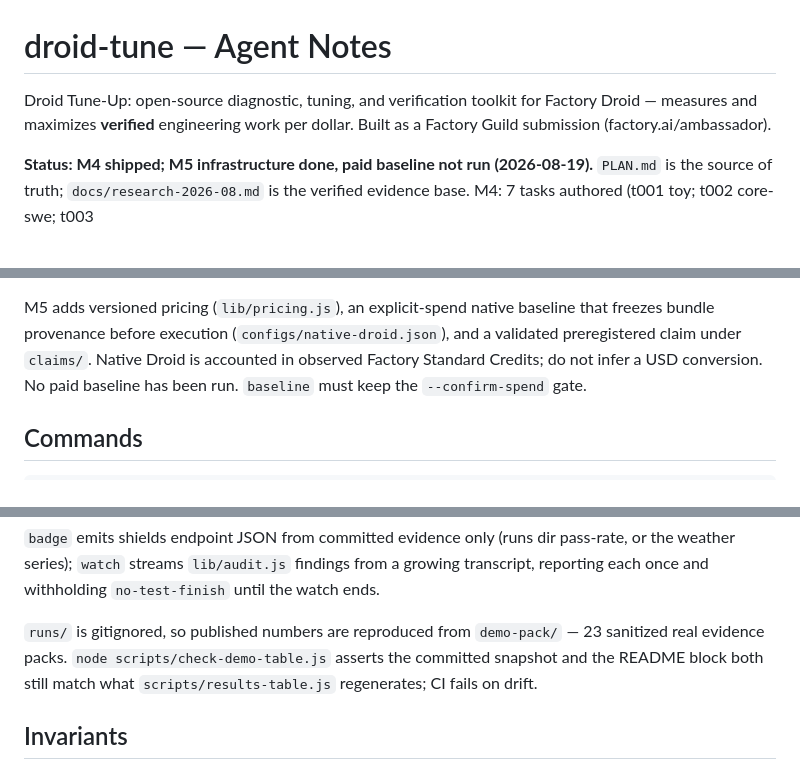
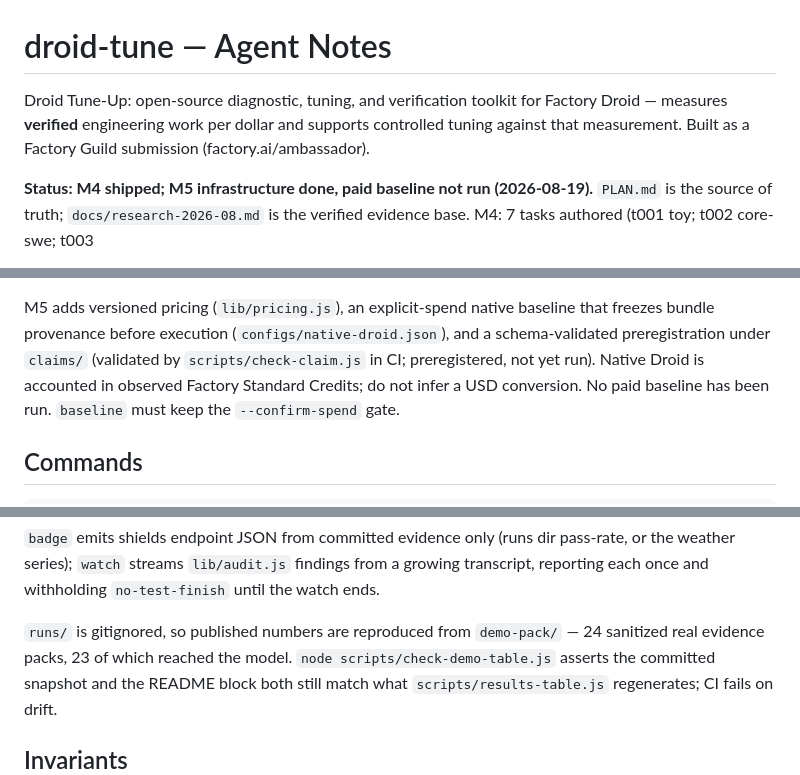
Before and after one commit to sainzs/droid-tune, a Markdown page: AGENTS.md, 3 parts joined by grey strips. Rendered like a GitHub page.

```diff
--- a/AGENTS.md
+++ b/AGENTS.md
@@ -1,8 +1,8 @@
 # droid-tune — Agent Notes
 
 Droid Tune-Up: open-source diagnostic, tuning, and verification toolkit for
-Factory Droid — measures and maximizes **verified** engineering work per
-dollar. Built as a Factory Guild submission (factory.ai/ambassador).
+Factory Droid — measures **verified** engineering work per dollar and supports
+controlled tuning against that measurement. Built as a Factory Guild submission (factory.ai/ambassador).
 
 **Status: M4 shipped; M5 infrastructure done, paid baseline not run
 (2026-08-19).** `PLAN.md` is the source of truth; `docs/research-2026-08.md` is
@@ -25,7 +25,8 @@ Results: `docs/m4-flake-check-2026-08.md`; aggregate any run with
 
 M5 adds versioned pricing (`lib/pricing.js`), an explicit-spend native baseline
 that freezes bundle provenance before execution (`configs/native-droid.json`),
-and a validated preregistered claim under `claims/`. Native Droid is accounted
+and a schema-validated preregistration under `claims/` (validated by
+`scripts/check-claim.js` in CI; preregistered, not yet run). Native Droid is accounted
 in observed Factory Standard Credits; do not infer a USD conversion. No paid
 baseline has been run. `baseline` must keep the `--confirm-spend` gate.
 
@@ -105,7 +106,7 @@ a growing transcript, reporting each once and withholding `no-test-finish`
 until the watch ends.
 
 `runs/` is gitignored, so published numbers are reproduced from `demo-pack/` —
-23 sanitized real evidence packs. `node scripts/check-demo-table.js` asserts
+24 sanitized real evidence packs, 23 of which reached the model. `node scripts/check-demo-table.js` asserts
 the committed snapshot and the README block both still match what
 `scripts/results-table.js` regenerates; CI fails on drift.
 
```
Also changed, not shown: README.md (+70 -3 lines).
